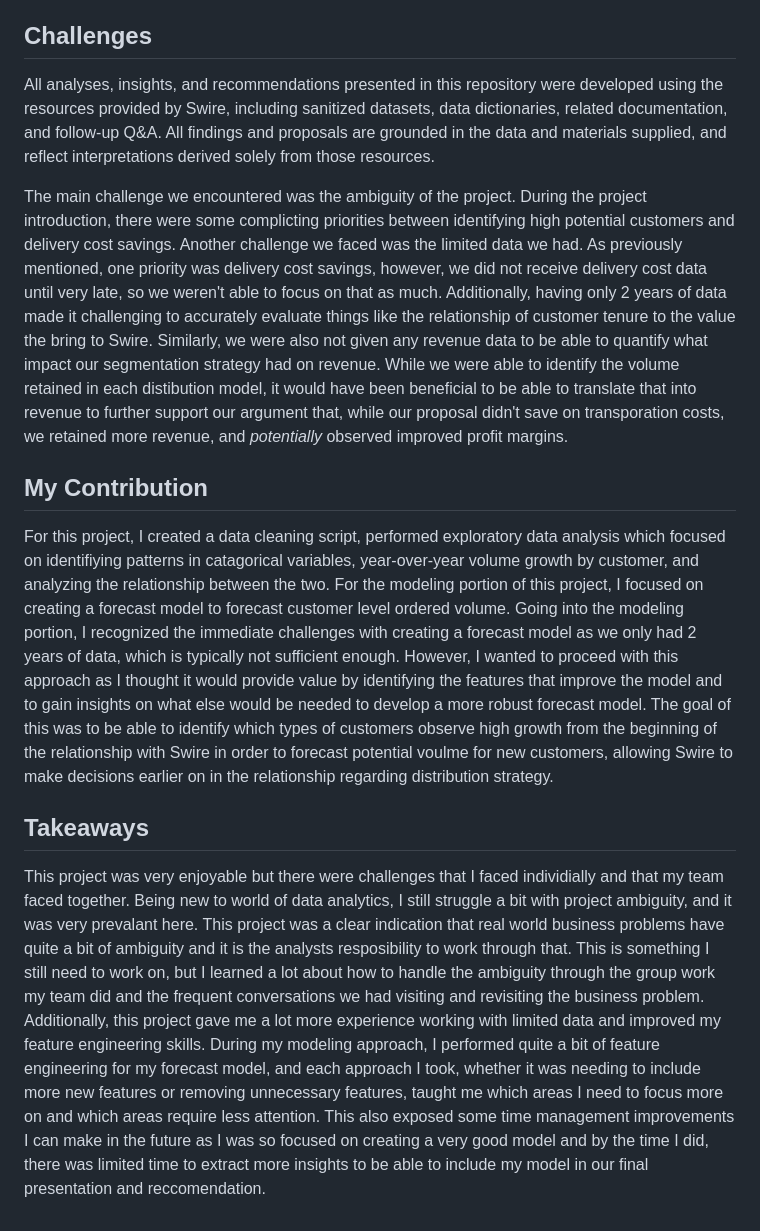
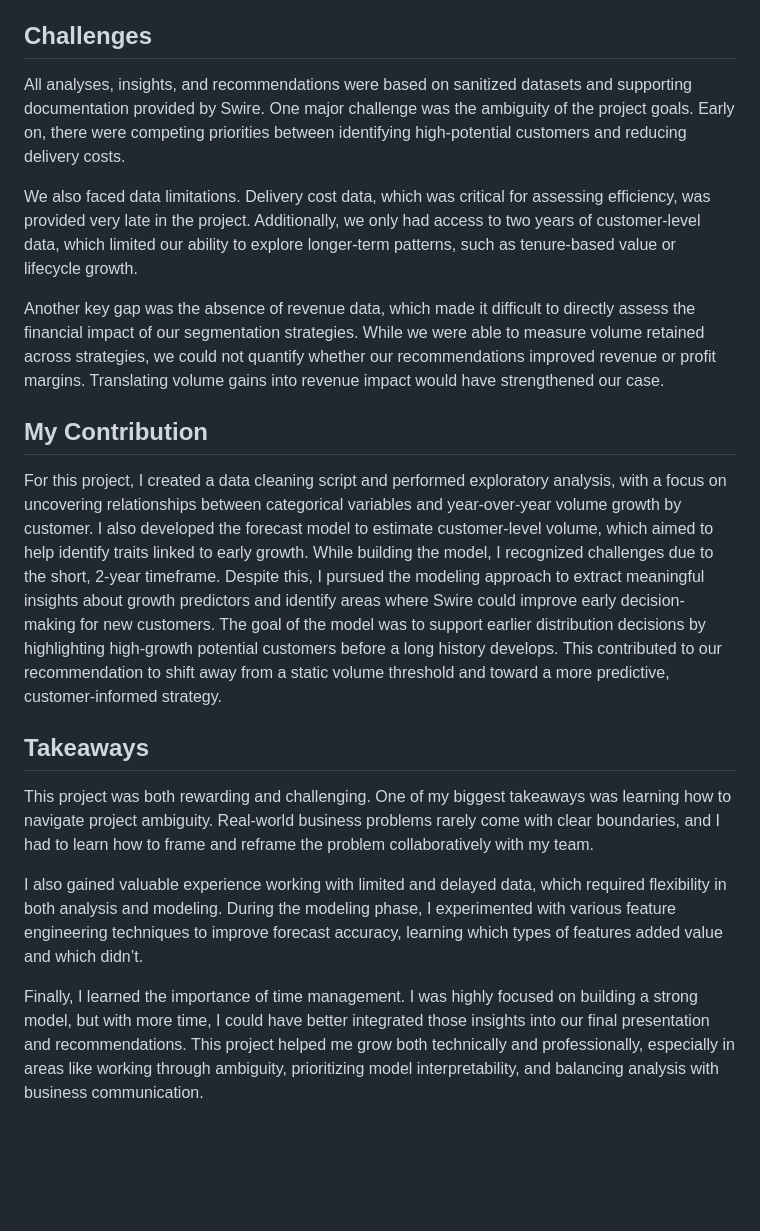
Before and after one commit to g-christodoulou/delivery-standardization, a Markdown page: README.md, the part around the change. Rendered like a GitHub page; blank space fills up the shorter version.

```diff
--- a/README.md
+++ b/README.md
@@ -41,14 +41,20 @@ Adam, Georgia, Tyler, Zac
 
 ## Challenges
 
-All analyses, insights, and recommendations presented in this repository were developed using the resources provided by Swire, including sanitized datasets, data dictionaries, related documentation, and follow-up Q&A. All findings and proposals are grounded in the data and materials supplied, and reflect interpretations derived solely from those resources.
+All analyses, insights, and recommendations were based on sanitized datasets and supporting documentation provided by Swire. One major challenge was the ambiguity of the project goals. Early on, there were competing priorities between identifying high-potential customers and reducing delivery costs.
 
-The main challenge we encountered was the ambiguity of the project. During the project introduction, there were some complicting priorities between identifying high potential customers and delivery cost savings. Another challenge we faced was the limited data we had. As previously mentioned, one priority was delivery cost savings, however, we did not receive delivery cost data until very late, so we weren't able to focus on that as much. Additionally, having only 2 years of data made it challenging to accurately evaluate things like the relationship of customer tenure to the value the bring to Swire. Similarly, we were also not given any revenue data to be able to quantify what impact our segmentation strategy had on revenue. While we were able to identify the volume retained in each distibution model, it would have been beneficial to be able to translate that into revenue to further support our argument that, while our proposal didn't save on transporation costs, we retained more revenue, and *potentially* observed improved profit margins.
+We also faced data limitations. Delivery cost data, which was critical for assessing efficiency, was provided very late in the project. Additionally, we only had access to two years of customer-level data, which limited our ability to explore longer-term patterns, such as tenure-based value or lifecycle growth.
+
+Another key gap was the absence of revenue data, which made it difficult to directly assess the financial impact of our segmentation strategies. While we were able to measure volume retained across strategies, we could not quantify whether our recommendations improved revenue or profit margins. Translating volume gains into revenue impact would have strengthened our case.
 
 ## My Contribution
 
-For this project, I created a data cleaning script, performed exploratory data analysis which focused on identifiying patterns in catagorical variables, year-over-year volume growth by customer, and analyzing the relationship between the two. For the modeling portion of this project, I focused on creating a forecast model to forecast customer level ordered volume. Going into the modeling portion, I recognized the immediate challenges with creating a forecast model as we only had 2 years of data, which is typically not sufficient enough. However, I wanted to proceed with this approach as I thought it would provide value by identifying the features that improve the model and to gain insights on what else would be needed to develop a more robust forecast model. The goal of this was to be able to identify which types of customers observe high growth from the beginning of the relationship with Swire in order to forecast potential voulme for new customers, allowing Swire to make decisions earlier on in the relationship regarding distribution strategy.
+For this project, I created a data cleaning script and performed exploratory analysis, with a focus on uncovering relationships between categorical variables and year-over-year volume growth by customer. I also developed the forecast model to estimate customer-level volume, which aimed to help identify traits linked to early growth. While building the model, I recognized challenges due to the short, 2-year timeframe. Despite this, I pursued the modeling approach to extract meaningful insights about growth predictors and identify areas where Swire could improve early decision-making for new customers. The goal of the model was to support earlier distribution decisions by highlighting high-growth potential customers before a long history develops. This contributed to our recommendation to shift away from a static volume threshold and toward a more predictive, customer-informed strategy.
 
 ## Takeaways
 
-This project was very enjoyable but there were challenges that I faced individially and that my team faced together. Being new to world of data analytics, I still struggle a bit with project ambiguity, and it was very prevalant here. This project was a clear indication that real world business problems have quite a bit of ambiguity and it is the analysts resposibility to work through that. This is something I still need to work on, but I learned a lot about how to handle the ambiguity through the group work my team did and the frequent conversations we had visiting and revisiting the business problem. Additionally, this project gave me a lot more experience working with limited data and improved my feature engineering skills. During my modeling approach, I performed quite a bit of feature engineering for my forecast model, and each approach I took, whether it was needing to include more new features or removing unnecessary features, taught me which areas I need to focus more on and which areas require less attention. This also exposed some time management improvements I can make in the future as I was so focused on creating a very good model and by the time I did, there was limited time to extract more insights to be able to include my model in our final presentation and reccomendation.
+This project was both rewarding and challenging. One of my biggest takeaways was learning how to navigate project ambiguity. Real-world business problems rarely come with clear boundaries, and I had to learn how to frame and reframe the problem collaboratively with my team.
+
+I also gained valuable experience working with limited and delayed data, which required flexibility in both analysis and modeling. During the modeling phase, I experimented with various feature engineering techniques to improve forecast accuracy, learning which types of features added value and which didn’t.
+
+Finally, I learned the importance of time management. I was highly focused on building a strong model, but with more time, I could have better integrated those insights into our final presentation and recommendations. This project helped me grow both technically and professionally, especially in areas like working through ambiguity, prioritizing model interpretability, and balancing analysis with business communication.
```
